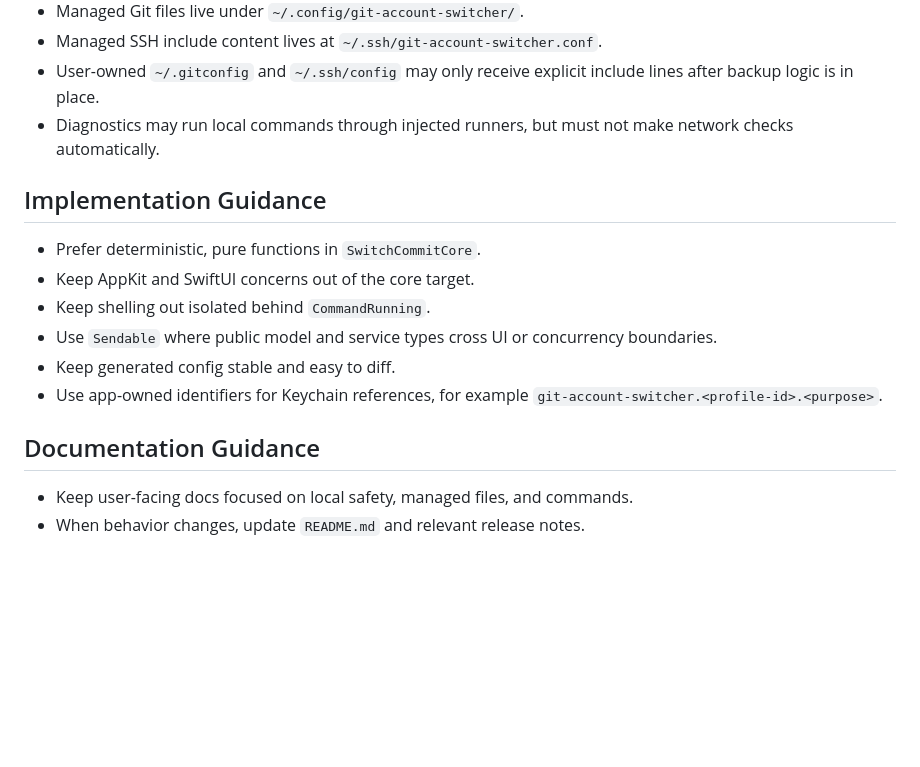
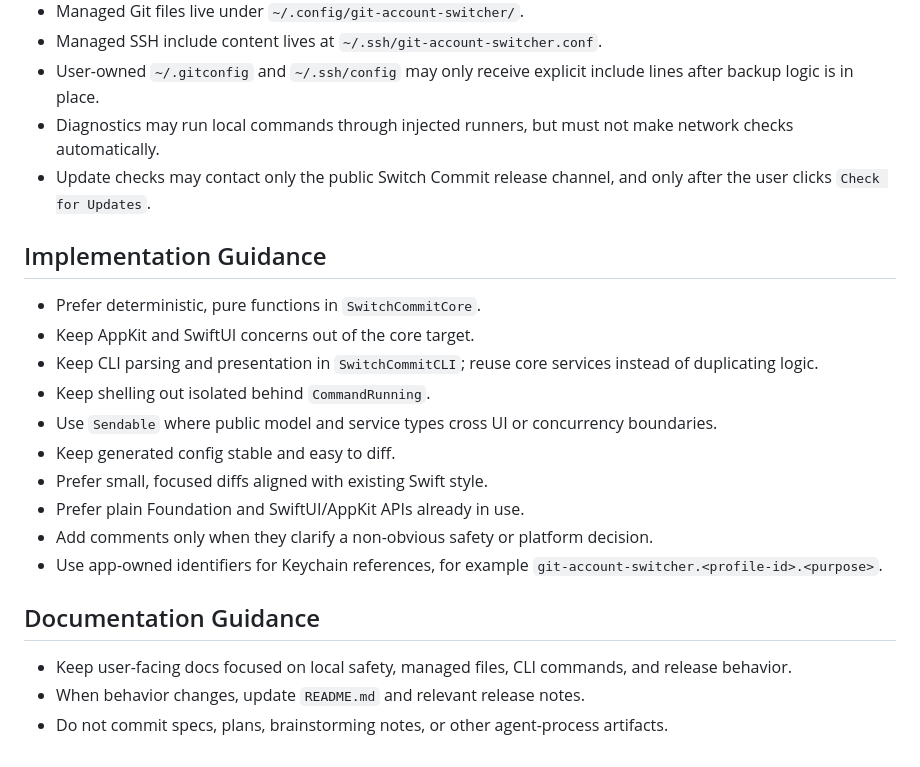
Before and after one commit to kwiats/switch-commit, a Markdown page: AGENTS.md, the part around one of its changes. Rendered like a GitHub page; blank space fills up the shorter version.

```diff
--- a/AGENTS.md
+++ b/AGENTS.md
@@ -57,17 +61,23 @@ Preserve these constraints in every change:
 - Managed SSH include content lives at `~/.ssh/git-account-switcher.conf`.
 - User-owned `~/.gitconfig` and `~/.ssh/config` may only receive explicit include lines after backup logic is in place.
 - Diagnostics may run local commands through injected runners, but must not make network checks automatically.
+- Update checks may contact only the public Switch Commit release channel, and only after the user clicks `Check for Updates`.
 
 ## Implementation Guidance
 
 - Prefer deterministic, pure functions in `SwitchCommitCore`.
 - Keep AppKit and SwiftUI concerns out of the core target.
+- Keep CLI parsing and presentation in `SwitchCommitCLI`; reuse core services instead of duplicating logic.
 - Keep shelling out isolated behind `CommandRunning`.
 - Use `Sendable` where public model and service types cross UI or concurrency boundaries.
 - Keep generated config stable and easy to diff.
+- Prefer small, focused diffs aligned with existing Swift style.
+- Prefer plain Foundation and SwiftUI/AppKit APIs already in use.
+- Add comments only when they clarify a non-obvious safety or platform decision.
 - Use app-owned identifiers for Keychain references, for example `git-account-switcher.<profile-id>.<purpose>`.
 
 ## Documentation Guidance
 
-- Keep user-facing docs focused on local safety, managed files, and commands.
+- Keep user-facing docs focused on local safety, managed files, CLI commands, and release behavior.
 - When behavior changes, update `README.md` and relevant release notes.
+- Do not commit specs, plans, brainstorming notes, or other agent-process artifacts.
```
Also changed, not shown: other parts of AGENTS.md (+13 -9 lines), CLAUDE.md (+15 -8 lines).
